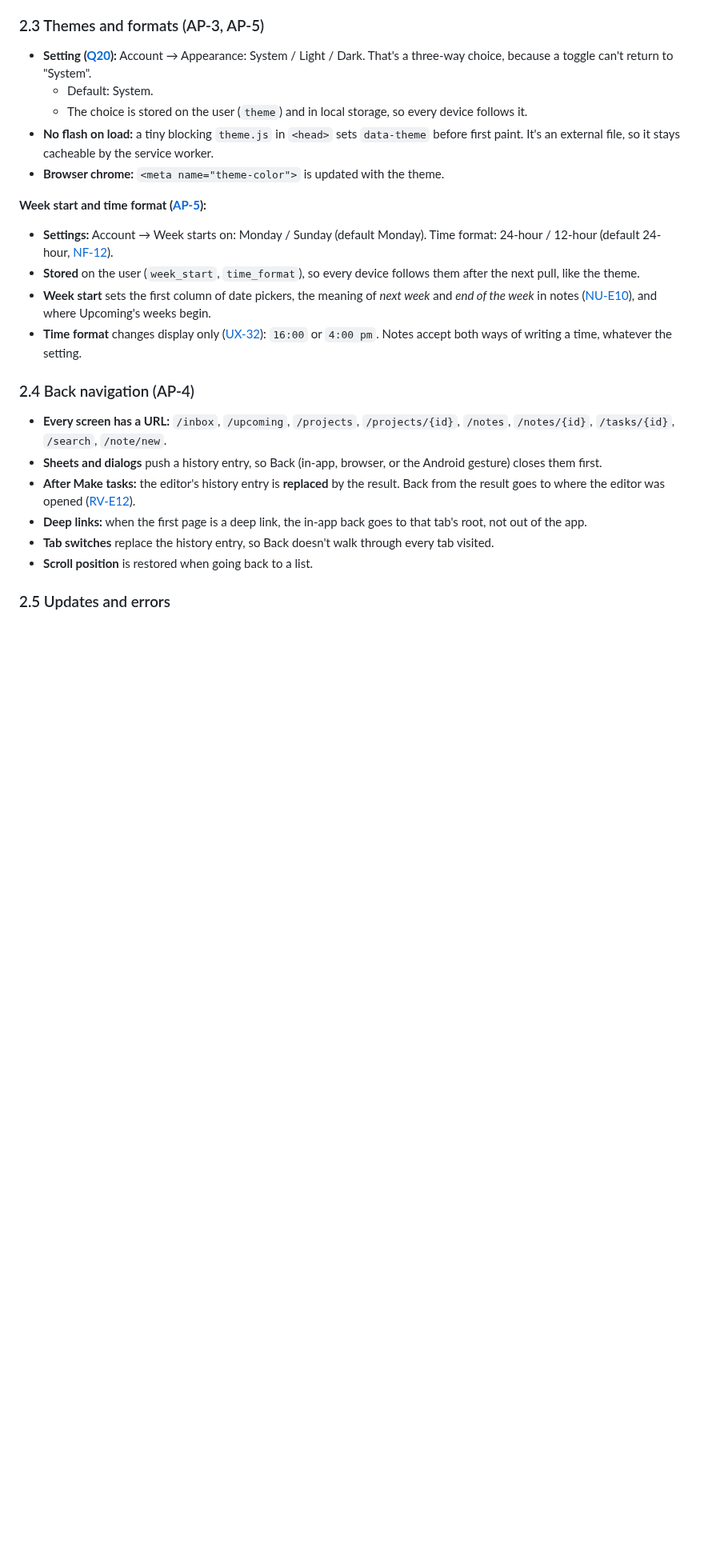
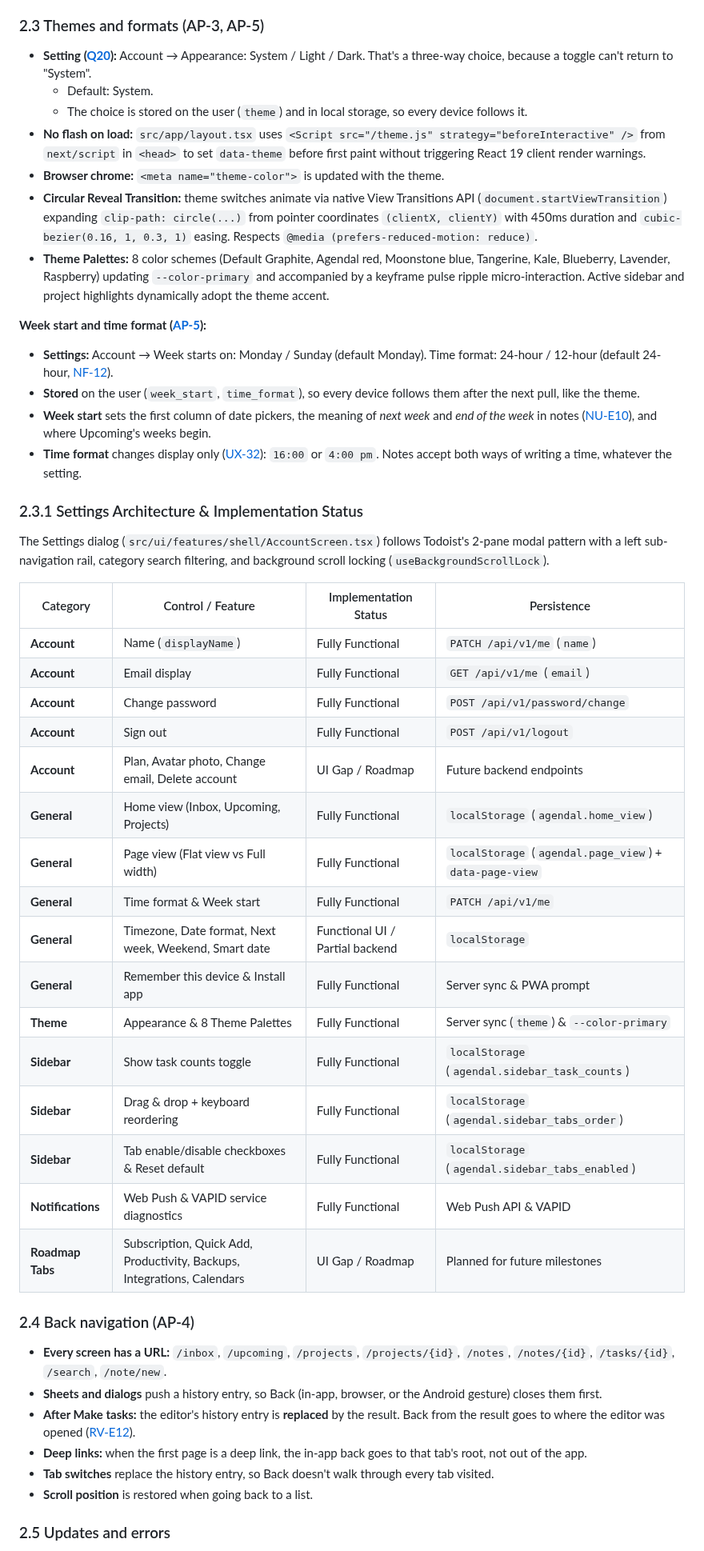
Before and after one commit to 02bbits/Agendal, a Markdown page: docs/03-modules/AP-app-platform.md, the part around the change. Shown at 80% size. Drawn GitHub-style; blank space fills up the shorter version.

Commit message:
docs: document settings tabs architecture, theme engine, and gap analysis matrix

```diff
--- a/docs/03-modules/AP-app-platform.md
+++ b/docs/03-modules/AP-app-platform.md
@@ -76,8 +76,10 @@ Priority: **Must** = needed for v1 · **Should** = v1 if time allows, otherwise
 - **Setting ([Q20](../08-project/open-questions.md#q20)):** Account → Appearance: System / Light / Dark. That's a three-way choice, because a toggle can't return to "System".
   - Default: System.
   - The choice is stored on the user (`theme`) and in local storage, so every device follows it.
-- **No flash on load:** a tiny blocking `theme.js` in `<head>` sets `data-theme` before first paint. It's an external file, so it stays cacheable by the service worker.
+- **No flash on load:** `src/app/layout.tsx` uses `<Script src="/theme.js" strategy="beforeInteractive" />` from `next/script` in `<head>` to set `data-theme` before first paint without triggering React 19 client render warnings.
 - **Browser chrome:** `<meta name="theme-color">` is updated with the theme.
+- **Circular Reveal Transition:** theme switches animate via native View Transitions API (`document.startViewTransition`) expanding `clip-path: circle(...)` from pointer coordinates `(clientX, clientY)` with 450ms duration and `cubic-bezier(0.16, 1, 0.3, 1)` easing. Respects `@media (prefers-reduced-motion: reduce)`.
+- **Theme Palettes:** 8 color schemes (Default Graphite, Agendal red, Moonstone blue, Tangerine, Kale, Blueberry, Lavender, Raspberry) updating `--color-primary` and accompanied by a keyframe pulse ripple micro-interaction. Active sidebar and project highlights dynamically adopt the theme accent.
 
 **Week start and time format ([AP-5](#ap-5)):**
 
@@ -85,6 +87,29 @@ Priority: **Must** = needed for v1 · **Should** = v1 if time allows, otherwise
 - **Stored** on the user (`week_start`, `time_format`), so every device follows them after the next pull, like the theme.
 - **Week start** sets the first column of date pickers, the meaning of *next week* and *end of the week* in notes ([NU-E10](NU-note-understanding.md#nu-e10)), and where Upcoming's weeks begin.
 - **Time format** changes display only ([UX-32](../01-product/ux-standards.md#ux-32)): `16:00` or `4:00 pm`. Notes accept both ways of writing a time, whatever the setting.
+
+### 2.3.1 Settings Architecture & Implementation Status
+
+The Settings dialog (`src/ui/features/shell/AccountScreen.tsx`) follows Todoist's 2-pane modal pattern with a left sub-navigation rail, category search filtering, and background scroll locking (`useBackgroundScrollLock`).
+
+| Category | Control / Feature | Implementation Status | Persistence |
+|---|---|---|---|
+| **Account** | Name (`displayName`) | Fully Functional | `PATCH /api/v1/me` (`name`) |
+| **Account** | Email display | Fully Functional | `GET /api/v1/me` (`email`) |
+| **Account** | Change password | Fully Functional | `POST /api/v1/password/change` |
+| **Account** | Sign out | Fully Functional | `POST /api/v1/logout` |
+| **Account** | Plan, Avatar photo, Change email, Delete account | UI Gap / Roadmap | Future backend endpoints |
+| **General** | Home view (Inbox, Upcoming, Projects) | Fully Functional | `localStorage` (`agendal.home_view`) |
+| **General** | Page view (Flat view vs Full width) | Fully Functional | `localStorage` (`agendal.page_view`) + `data-page-view` |
+| **General** | Time format & Week start | Fully Functional | `PATCH /api/v1/me` |
+| **General** | Timezone, Date format, Next week, Weekend, Smart date | Functional UI / Partial backend | `localStorage` |
+| **General** | Remember this device & Install app | Fully Functional | Server sync & PWA prompt |
+| **Theme** | Appearance & 8 Theme Palettes | Fully Functional | Server sync (`theme`) & `--color-primary` |
+| **Sidebar** | Show task counts toggle | Fully Functional | `localStorage` (`agendal.sidebar_task_counts`) |
+| **Sidebar** | Drag & drop + keyboard reordering | Fully Functional | `localStorage` (`agendal.sidebar_tabs_order`) |
+| **Sidebar** | Tab enable/disable checkboxes & Reset default | Fully Functional | `localStorage` (`agendal.sidebar_tabs_enabled`) |
+| **Notifications** | Web Push & VAPID service diagnostics | Fully Functional | Web Push API & VAPID |
+| **Roadmap Tabs** | Subscription, Quick Add, Productivity, Backups, Integrations, Calendars | UI Gap / Roadmap | Planned for future milestones |
 
 ### 2.4 Back navigation (AP-4)
 
```
Also changed, not shown: docs/01-product/screens.md (+1 -1 lines), 1 other file.
